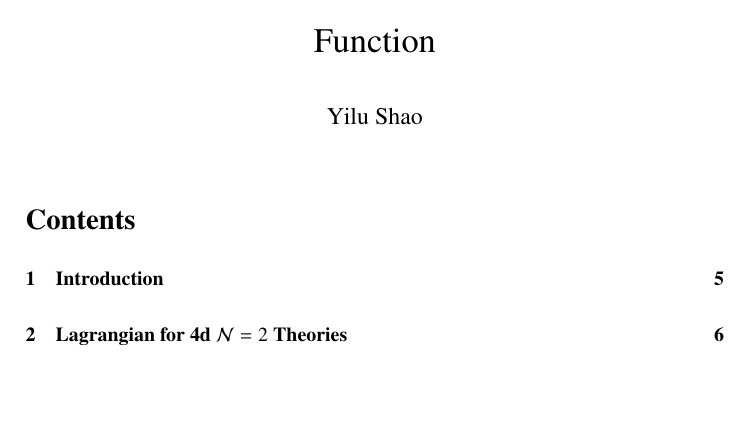
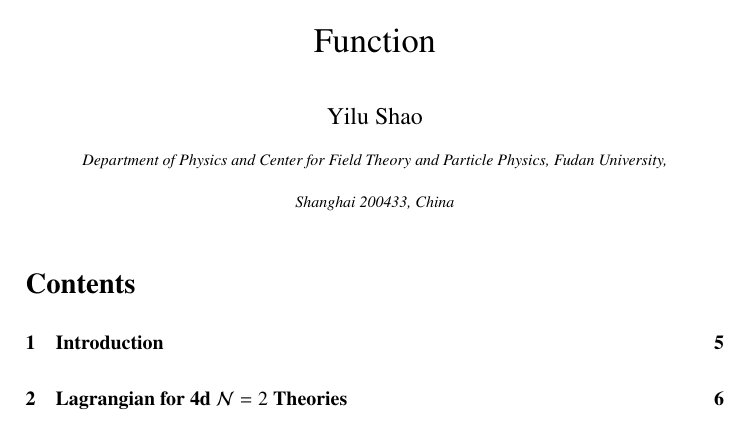
Before and after one commit to Yilu-Shao/Notes, a LaTeX paper (Seiberg-Witten Theory and Instanton Partition Function/main.tex): part of page 1 of 41, cut so that both start at the same text, the shorter picture padded with empty space. Compiled offline with pdfLaTeX.

Commit message:
Add files via upload

```diff
--- a/Seiberg-Witten Theory and Instanton Partition Function/main.tex
+++ b/Seiberg-Witten Theory and Instanton Partition Function/main.tex
@@ -26,7 +26,7 @@
 \newcommand{\ee}{\mathrm{e}}
 
 \title{Seiberg-Witten Theory and Instanton Partition Function}
-\author{Yilu Shao}
+\author{Yilu Shao\\ \footnotesize{\it Department of Physics and Center for Field Theory and Particle Physics, Fudan University,}\\ \footnotesize{\it Shanghai 200433, China}}
 \date{}
 
 \setcounter{tocdepth}{1}
```
